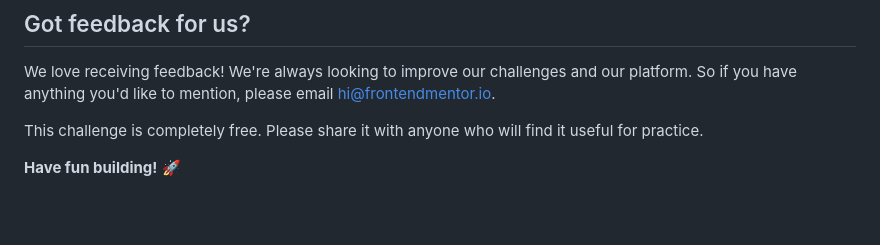
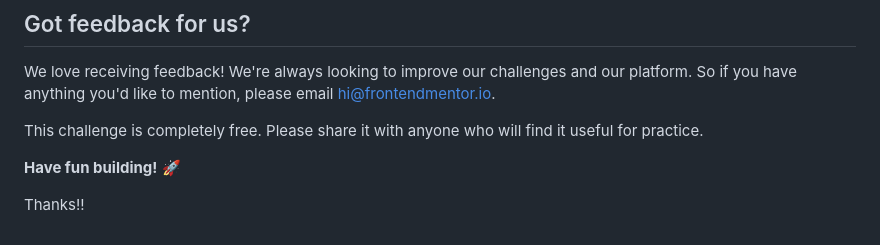
Before and after one commit to stevencabezas/results-summary-component-main, a Markdown page: README.md, the part around the change. Rendered like a GitHub page; blank space fills up the shorter version.

Commit message:
Add closing remark to README

```diff
--- a/README.md
+++ b/README.md
@@ -95,3 +95,5 @@ We love receiving feedback! We're always looking to improve our challenges and o
 This challenge is completely free. Please share it with anyone who will find it useful for practice.
 
 **Have fun building!** 🚀
+
+Thanks!!
```
